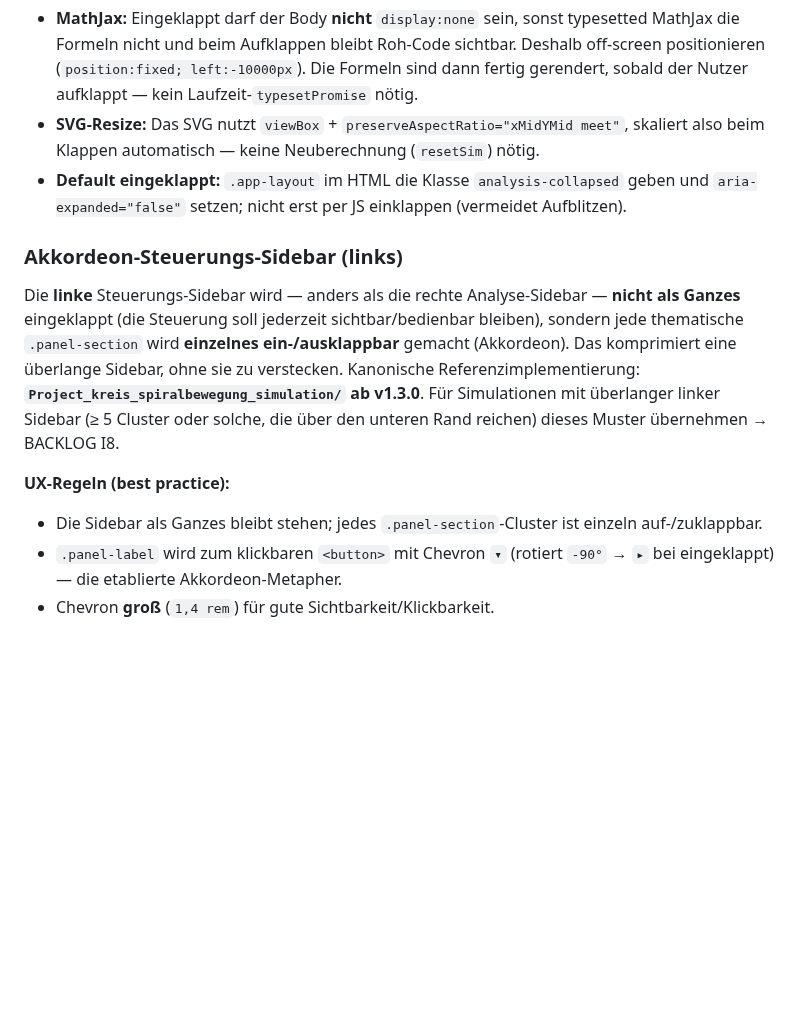
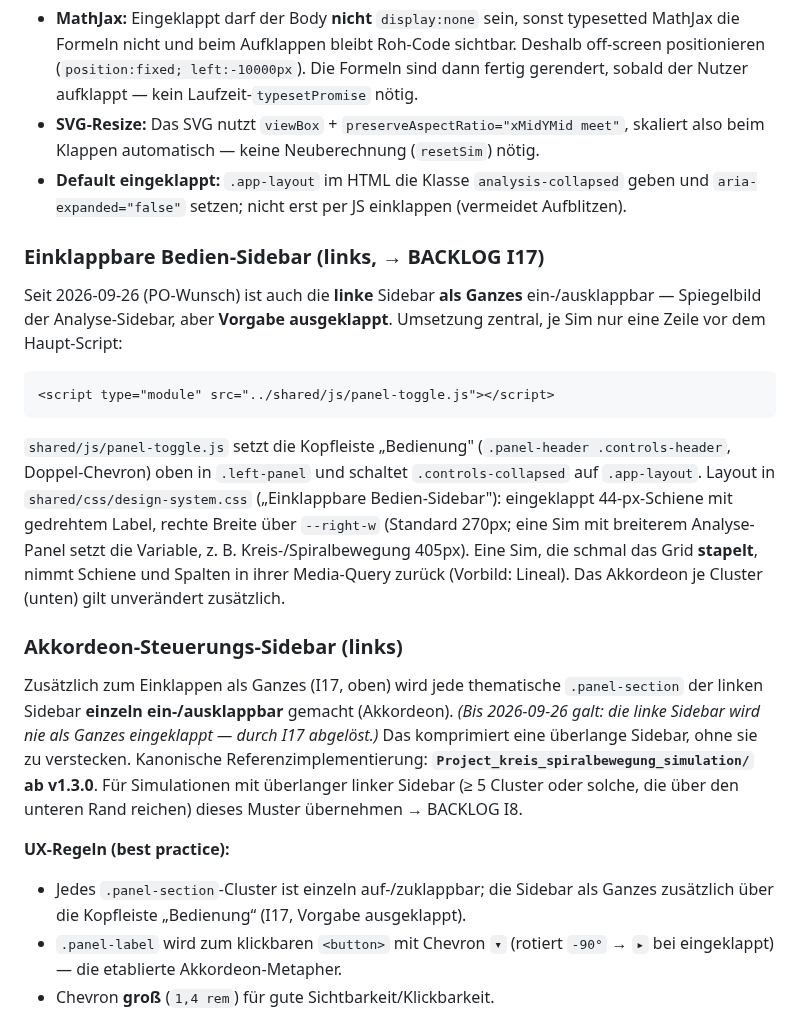
Before and after one commit to ceffertzfhac/Projects_InteraktiveSimulation, a Markdown page: global_docs/simulation_instruction.md, the part around the change. Drawn GitHub-style; blank space fills up the shorter version.

Commit message:
docs(repo): I17 -- einklappbare Bedien-Sidebar als Konvention, Akkordeon-Regel angepasst
Die Regel "linke Sidebar nie als Ganzes einklappen" ist durch den
PO-Wunsch vom 2026-09-26 abgeloest; das Akkordeon je Cluster gilt
zusaetzlich weiter. Rezept in global_docs/simulation_instruction.md,
BACKLOG I17 als erledigt markiert.

Co-Authored-By: Claude Opus 5.5 <noreply@anthropic.com>

````diff
--- a/global_docs/simulation_instruction.md
+++ b/global_docs/simulation_instruction.md
@@ -128,12 +128,32 @@ DOM.analysisToggle.addEventListener('click', () => {
 - **SVG-Resize:** Das SVG nutzt `viewBox` + `preserveAspectRatio="xMidYMid meet"`, skaliert also beim Klappen automatisch — keine Neuberechnung (`resetSim`) nötig.
 - **Default eingeklappt:** `.app-layout` im HTML die Klasse `analysis-collapsed` geben und `aria-expanded="false"` setzen; nicht erst per JS einklappen (vermeidet Aufblitzen).
 
+### Einklappbare Bedien-Sidebar (links, → BACKLOG I17)
+
+Seit 2026-09-26 (PO-Wunsch) ist auch die **linke** Sidebar **als Ganzes**
+ein-/ausklappbar — Spiegelbild der Analyse-Sidebar, aber **Vorgabe
+ausgeklappt**. Umsetzung zentral, je Sim nur eine Zeile vor dem Haupt-Script:
+
+```html
+<script type="module" src="../shared/js/panel-toggle.js"></script>
+```
+
+`shared/js/panel-toggle.js` setzt die Kopfleiste „Bedienung" (`.panel-header
+.controls-header`, Doppel-Chevron) oben in `.left-panel` und schaltet
+`.controls-collapsed` auf `.app-layout`. Layout in
+`shared/css/design-system.css` („Einklappbare Bedien-Sidebar"):
+eingeklappt 44-px-Schiene mit gedrehtem Label, rechte Breite über
+`--right-w` (Standard 270px; eine Sim mit breiterem Analyse-Panel setzt die
+Variable, z. B. Kreis-/Spiralbewegung 405px). Eine Sim, die schmal das Grid
+**stapelt**, nimmt Schiene und Spalten in ihrer Media-Query zurück (Vorbild:
+Lineal). Das Akkordeon je Cluster (unten) gilt unverändert zusätzlich.
+
 ### Akkordeon-Steuerungs-Sidebar (links)
 
-Die **linke** Steuerungs-Sidebar wird — anders als die rechte Analyse-Sidebar — **nicht als Ganzes** eingeklappt (die Steuerung soll jederzeit sichtbar/bedienbar bleiben), sondern jede thematische `.panel-section` wird **einzelnes ein-/ausklappbar** gemacht (Akkordeon). Das komprimiert eine überlange Sidebar, ohne sie zu verstecken. Kanonische Referenzimplementierung: **`Project_kreis_spiralbewegung_simulation/` ab v1.3.0**. Für Simulationen mit überlanger linker Sidebar (≥ 5 Cluster oder solche, die über den unteren Rand reichen) dieses Muster übernehmen → BACKLOG I8.
+Zusätzlich zum Einklappen als Ganzes (I17, oben) wird jede thematische `.panel-section` der linken Sidebar **einzeln ein-/ausklappbar** gemacht (Akkordeon). *(Bis 2026-09-26 galt: die linke Sidebar wird nie als Ganzes eingeklappt — durch I17 abgelöst.)* Das komprimiert eine überlange Sidebar, ohne sie zu verstecken. Kanonische Referenzimplementierung: **`Project_kreis_spiralbewegung_simulation/` ab v1.3.0**. Für Simulationen mit überlanger linker Sidebar (≥ 5 Cluster oder solche, die über den unteren Rand reichen) dieses Muster übernehmen → BACKLOG I8.
 
 **UX-Regeln (best practice):**
-- Die Sidebar als Ganzes bleibt stehen; jedes `.panel-section`-Cluster ist einzeln auf-/zuklappbar.
+- Jedes `.panel-section`-Cluster ist einzeln auf-/zuklappbar; die Sidebar als Ganzes zusätzlich über die Kopfleiste „Bedienung“ (I17, Vorgabe ausgeklappt).
 - `.panel-label` wird zum klickbaren `<button>` mit Chevron `▾` (rotiert `-90°` → `▸` bei eingeklappt) — die etablierte Akkordeon-Metapher.
 - Chevron **groß** (`1,4 rem`) für gute Sichtbarkeit/Klickbarkeit.
 - `aria-expanded` pro Cluster + `:focus-visible`-Ring; `<button>` → Enter/Space nativ (kein Key-Handler nötig).
````
Also changed, not shown: BACKLOG.md (+1 -1 lines), CLAUDE.md (+2 -1 lines).
